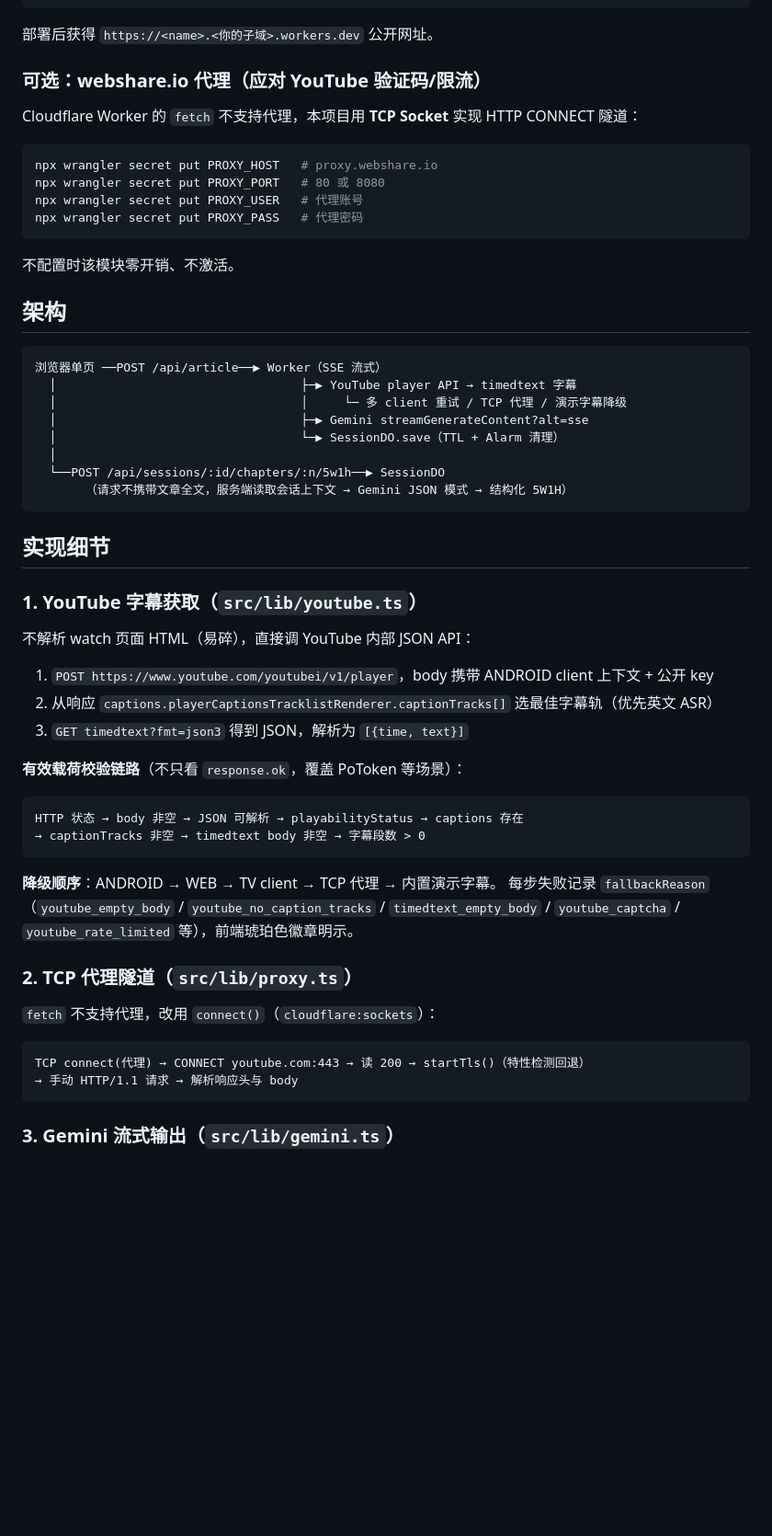
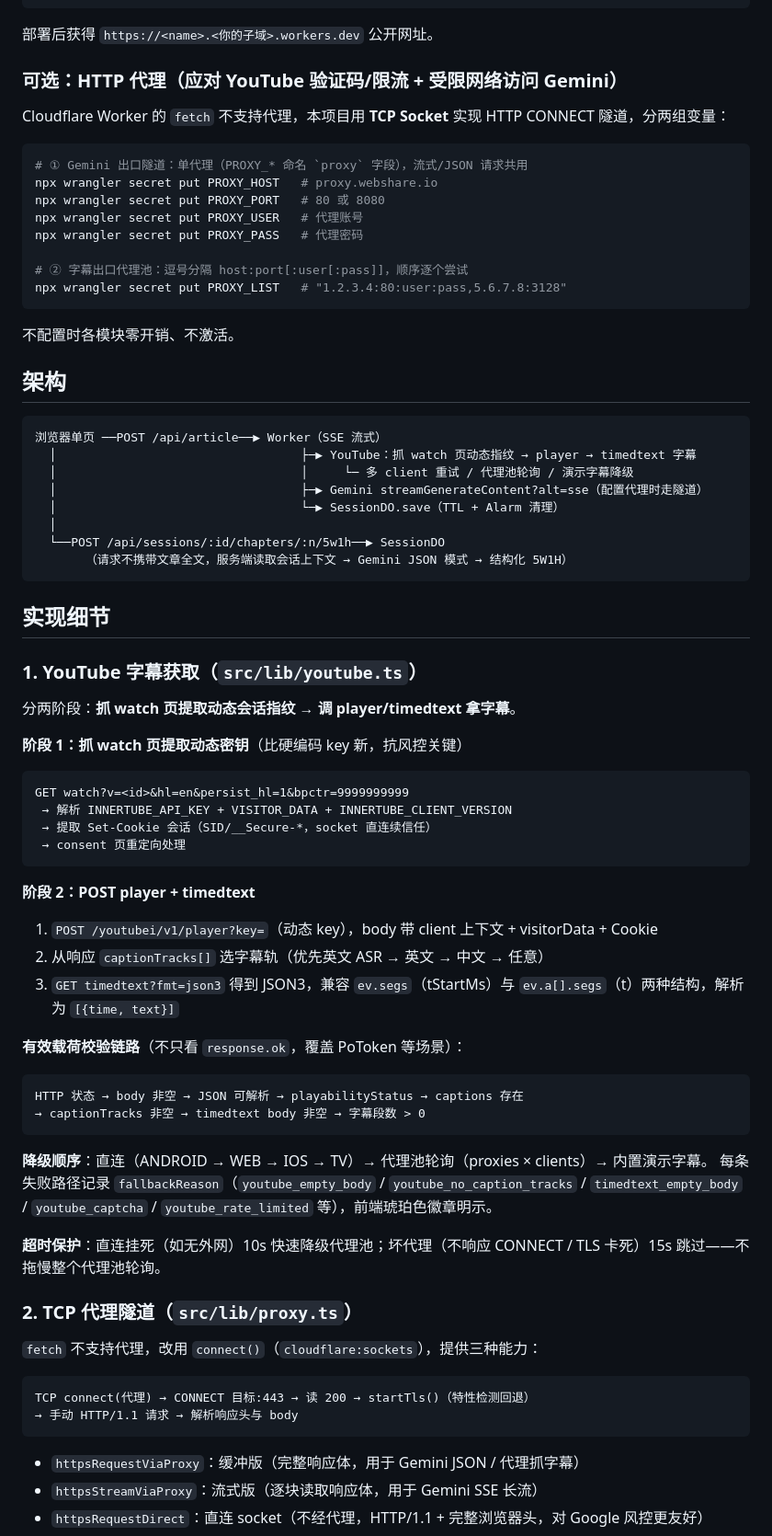
Before and after one commit to resethh/youtube-article-ai, a Markdown page: README.md, the part around one of its changes. Shown at 92% size. Drawn GitHub-style; blank space fills up the shorter version.

````diff
--- a/README.md
+++ b/README.md
@@ -42,26 +48,30 @@ npm run deploy
 
 部署后获得 `https://<name>.<你的子域>.workers.dev` 公开网址。
 
-### 可选：webshare.io 代理（应对 YouTube 验证码/限流）
+### 可选：HTTP 代理（应对 YouTube 验证码/限流 + 受限网络访问 Gemini）
 
-Cloudflare Worker 的 `fetch` 不支持代理，本项目用 **TCP Socket** 实现 HTTP CONNECT 隧道：
+Cloudflare Worker 的 `fetch` 不支持代理，本项目用 **TCP Socket** 实现 HTTP CONNECT 隧道，分两组变量：
 
 ```bash
+# ① Gemini 出口隧道：单代理（PROXY_* 命名 `proxy` 字段），流式/JSON 请求共用
 npx wrangler secret put PROXY_HOST   # proxy.webshare.io
 npx wrangler secret put PROXY_PORT   # 80 或 8080
 npx wrangler secret put PROXY_USER   # 代理账号
 npx wrangler secret put PROXY_PASS   # 代理密码
+
+# ② 字幕出口代理池：逗号分隔 host:port[:user[:pass]]，顺序逐个尝试
+npx wrangler secret put PROXY_LIST   # "1.2.3.4:80:user:pass,5.6.7.8:3128"
 ```
 
-不配置时该模块零开销、不激活。
+不配置时各模块零开销、不激活。
 
 ## 架构
 
 ```
 浏览器单页 ──POST /api/article──▶ Worker（SSE 流式）
-  │                                  ├─▶ YouTube player API → timedtext 字幕
-  │                                  │     └─ 多 client 重试 / TCP 代理 / 演示字幕降级
-  │                                  ├─▶ Gemini streamGenerateContent?alt=sse
+  │                                  ├─▶ YouTube：抓 watch 页动态指纹 → player → timedtext 字幕
+  │                                  │     └─ 多 client 重试 / 代理池轮询 / 演示字幕降级
+  │                                  ├─▶ Gemini streamGenerateContent?alt=sse（配置代理时走隧道）
   │                                  └─▶ SessionDO.save（TTL + Alarm 清理）
   │
   └──POST /api/sessions/:id/chapters/:n/5w1h──▶ SessionDO
@@ -72,11 +82,22 @@ npx wrangler secret put PROXY_PASS   # 代理密码
 
 ### 1. YouTube 字幕获取（`src/lib/youtube.ts`）
 
-不解析 watch 页面 HTML（易碎），直接调 YouTube 内部 JSON API：
+分两阶段：**抓 watch 页提取动态会话指纹 → 调 player/timedtext 拿字幕**。
 
-1. `POST https://www.youtube.com/youtubei/v1/player`，body 携带 ANDROID client 上下文 + 公开 key
-2. 从响应 `captions.playerCaptionsTracklistRenderer.captionTracks[]` 选最佳字幕轨（优先英文 ASR）
-3. `GET timedtext?fmt=json3` 得到 JSON，解析为 `[{time, text}]`
+**阶段 1：抓 watch 页提取动态密钥**（比硬编码 key 新，抗风控关键）
+
+```
+GET watch?v=<id>&hl=en&persist_hl=1&bpctr=9999999999
+ → 解析 INNERTUBE_API_KEY + VISITOR_DATA + INNERTUBE_CLIENT_VERSION
+ → 提取 Set-Cookie 会话（SID/__Secure-*，socket 直连续信任）
+ → consent 页重定向处理
+```
+
+**阶段 2：POST player + timedtext**
+
+1. `POST /youtubei/v1/player?key=`（动态 key），body 带 client 上下文 + visitorData + Cookie
+2. 从响应 `captionTracks[]` 选字幕轨（优先英文 ASR → 英文 → 中文 → 任意）
+3. `GET timedtext?fmt=json3` 得到 JSON3，兼容 `ev.segs`（tStartMs）与 `ev.a[].segs`（t）两种结构，解析为 `[{time, text}]`
 
 **有效载荷校验链路**（不只看 `response.ok`，覆盖 PoToken 等场景）：
 
@@ -85,17 +106,21 @@ HTTP 状态 → body 非空 → JSON 可解析 → playabilityStatus → caption
 → captionTracks 非空 → timedtext body 非空 → 字幕段数 > 0
 ```
 
-**降级顺序**：ANDROID → WEB → TV client → TCP 代理 → 内置演示字幕。
-每步失败记录 `fallbackReason`（`youtube_empty_body` / `youtube_no_caption_tracks` / `timedtext_empty_body` / `youtube_captcha` / `youtube_rate_limited` 等），前端琥珀色徽章明示。
+**降级顺序**：直连（ANDROID → WEB → IOS → TV）→ 代理池轮询（proxies × clients）→ 内置演示字幕。
+每条失败路径记录 `fallbackReason`（`youtube_empty_body` / `youtube_no_caption_tracks` / `timedtext_empty_body` / `youtube_captcha` / `youtube_rate_limited` 等），前端琥珀色徽章明示。
+
+**超时保护**：直连挂死（如无外网）10s 快速降级代理池；坏代理（不响应 CONNECT / TLS 卡死）15s 跳过——不拖慢整个代理池轮询。
 
 ### 2. TCP 代理隧道（`src/lib/proxy.ts`）
 
-`fetch` 不支持代理，改用 `connect()`（`cloudflare:sockets`）：
+`fetch` 不支持代理，改用 `connect()`（`cloudflare:sockets`），提供三种能力：
 
 ```
-TCP connect(代理) → CONNECT youtube.com:443 → 读 200 → startTls()（特性检测回退）
+TCP connect(代理) → CONNECT 目标:443 → 读 200 → startTls()（特性检测回退）
 → 手动 HTTP/1.1 请求 → 解析响应头与 body
 ```
 
-### 3. Gemini 流式输出（`src/lib/gemini.ts`）
+- `httpsRequestViaProxy`：缓冲版（完整响应体，用于 Gemini JSON / 代理抓字幕）
+- `httpsStreamViaProxy`：流式版（逐块读取响应体，用于 Gemini SSE 长流）
+- `httpsRequestDirect`：直连 socket（不经代理，HTTP/1.1 + 完整浏览器头，对 Google 风控更友好）
 
````
Also changed, not shown: other parts of README.md (+35 -16 lines), docs/5w1h-1.png (added), docs/5w1h-2.png (added), 17 other files.
